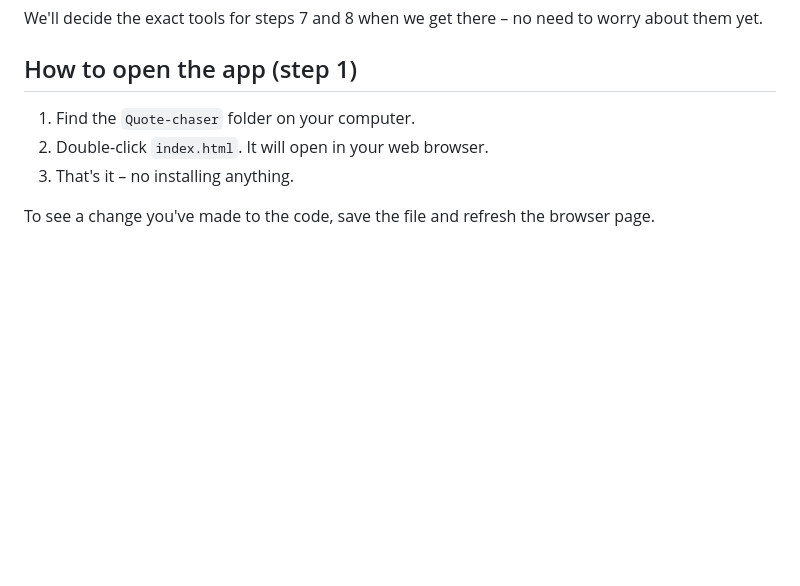
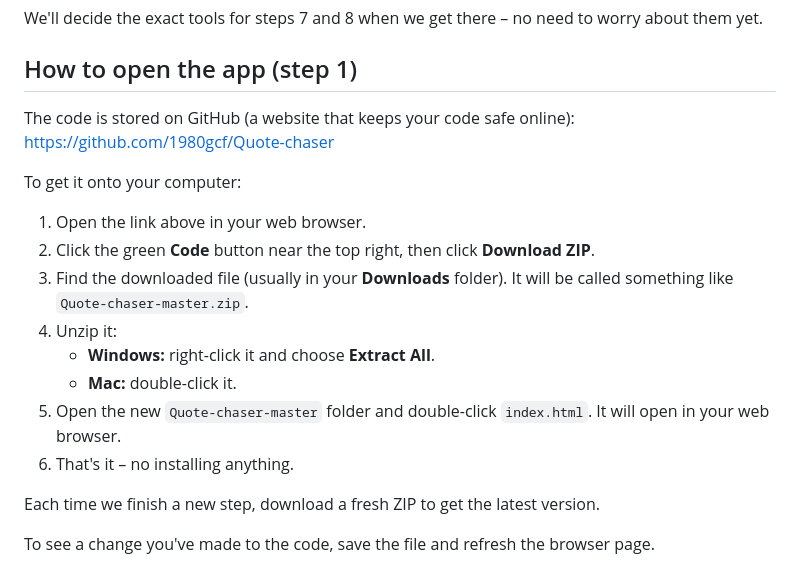
Before and after one commit to 1980gcf/Quote-chaser, a Markdown page: PLAN.md, the part around the change. GitHub-like rendering; blank space fills up the shorter version.

Commit message:
Explain how to download and open the app in PLAN.md
Co-Authored-By: Claude Opus 5.5 <noreply@anthropic.com>
Claude-Session: https://claude.ai/code/session_0199ppzQsXtyqxzmnePNpdBV

```diff
--- a/PLAN.md
+++ b/PLAN.md
@@ -99,8 +99,22 @@ worry about them yet.
 
 ## How to open the app (step 1)
 
-1. Find the `Quote-chaser` folder on your computer.
-2. Double-click `index.html`. It will open in your web browser.
-3. That's it – no installing anything.
+The code is stored on GitHub (a website that keeps your code safe online):
+https://github.com/1980gcf/Quote-chaser
+
+To get it onto your computer:
+
+1. Open the link above in your web browser.
+2. Click the green **Code** button near the top right, then click **Download ZIP**.
+3. Find the downloaded file (usually in your **Downloads** folder). It will be
+   called something like `Quote-chaser-master.zip`.
+4. Unzip it:
+   - **Windows:** right-click it and choose **Extract All**.
+   - **Mac:** double-click it.
+5. Open the new `Quote-chaser-master` folder and double-click `index.html`.
+   It will open in your web browser.
+6. That's it – no installing anything.
+
+Each time we finish a new step, download a fresh ZIP to get the latest version.
 
 To see a change you've made to the code, save the file and refresh the browser page.
```
